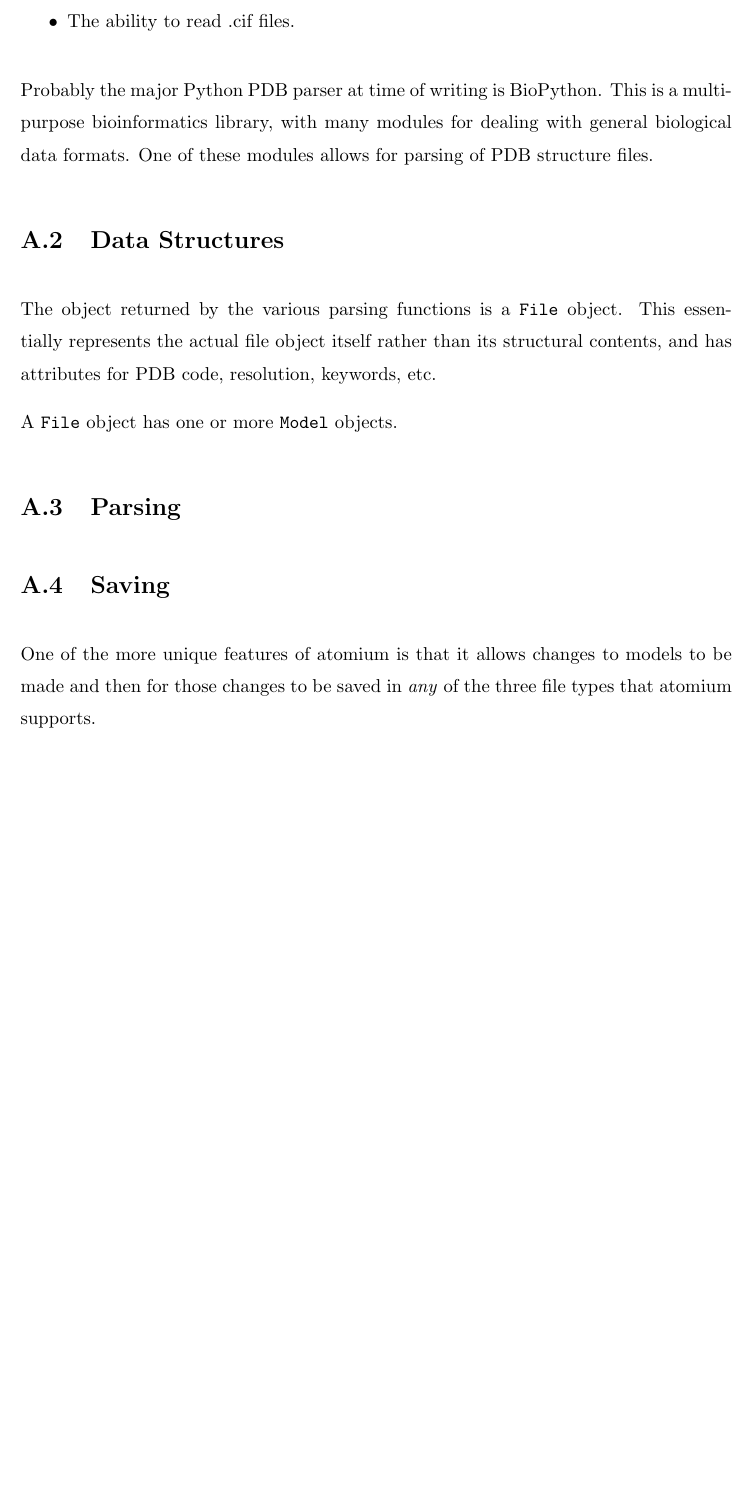
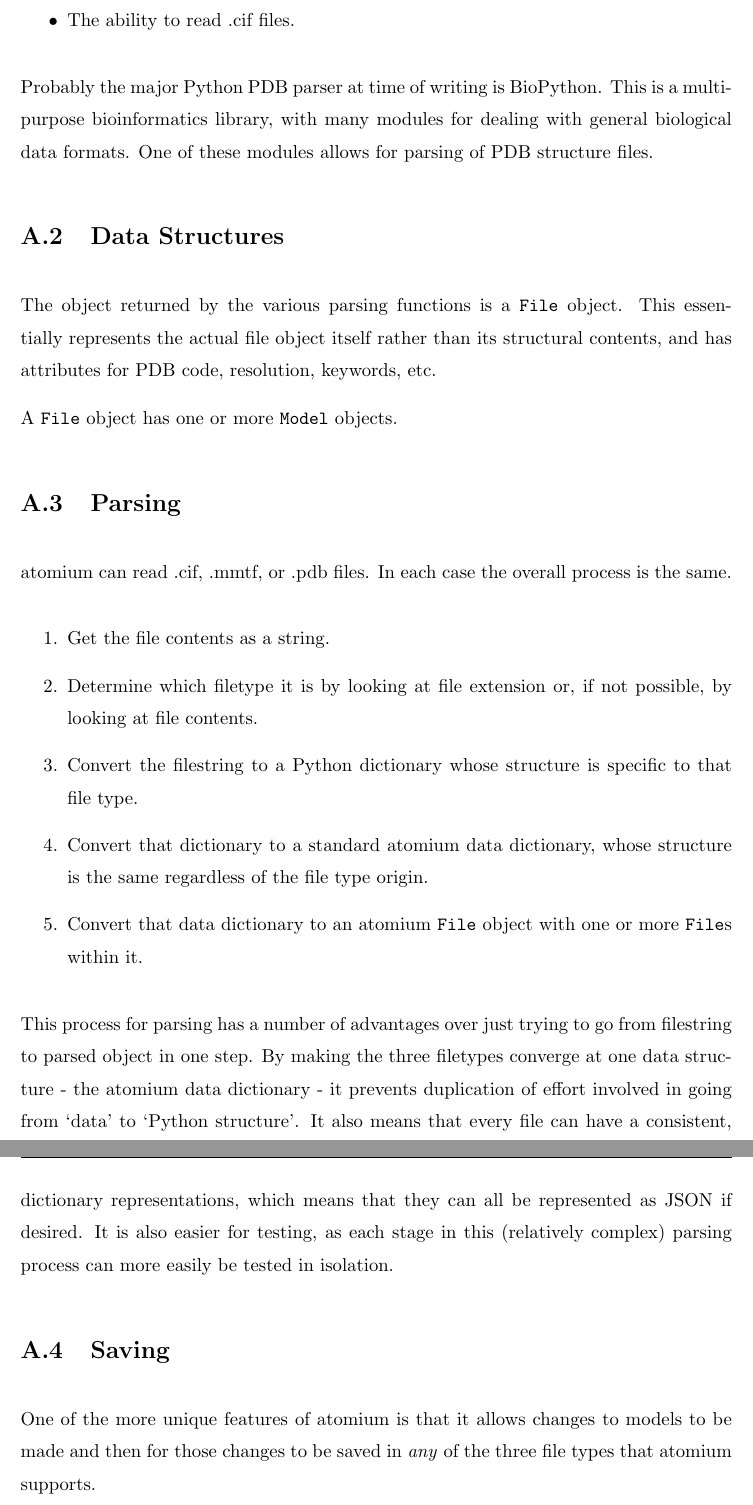
Before and after one commit to samirelanduk/PhD-Thesis, a LaTeX thesis (Thesis.tex, which reads Appendix_A.tex): part of page 13 of 15 before the commit and two parts of pages 13 and 14 of 15 after it, the two joined at a grey line, cut so that both start at the same text, the shorter picture padded with empty space. Compiled offline with pdfLaTeX.

Commit message:
Outline atomium parsing

```diff
--- a/Appendix_A.tex
+++ b/Appendix_A.tex
@@ -40,6 +40,18 @@ A \texttt{File} object has one or more \texttt{Model} objects.
 
 \section{Parsing}
 
+atomium can read .cif, .mmtf, or .pdb files. In each case the overall process is the same.
+
+\begin{enumerate}
+   \item Get the file contents as a string.
+   \item Determine which filetype it is by looking at file extension or, if not possible, by looking at file contents.
+   \item Convert the filestring to a Python dictionary whose structure is specific to that file type.
+   \item Convert that dictionary to a standard atomium data dictionary, whose structure is the same regardless of the file type origin.
+   \item Convert that data dictionary to an atomium \texttt{File} object with one or more \texttt{File}s within it.
+\end{enumerate}
+
+This process for parsing has a number of advantages over just trying to go from filestring to parsed object in one step. By making the three filetypes converge at one data structure - the atomium data dictionary - it prevents duplication of effort involved in going from `data' to `Python structure'. It also means that every file can have a consistent, dictionary representations, which means that they can all be represented as JSON if desired. It is also easier for testing, as each stage in this (relatively complex) parsing process can more easily be tested in isolation.
+
 \section{Saving}
 
 One of the more unique features of atomium is that it allows changes to models to be made and then for those changes to be saved in \emph{any} of the three file types that atomium supports.
```
